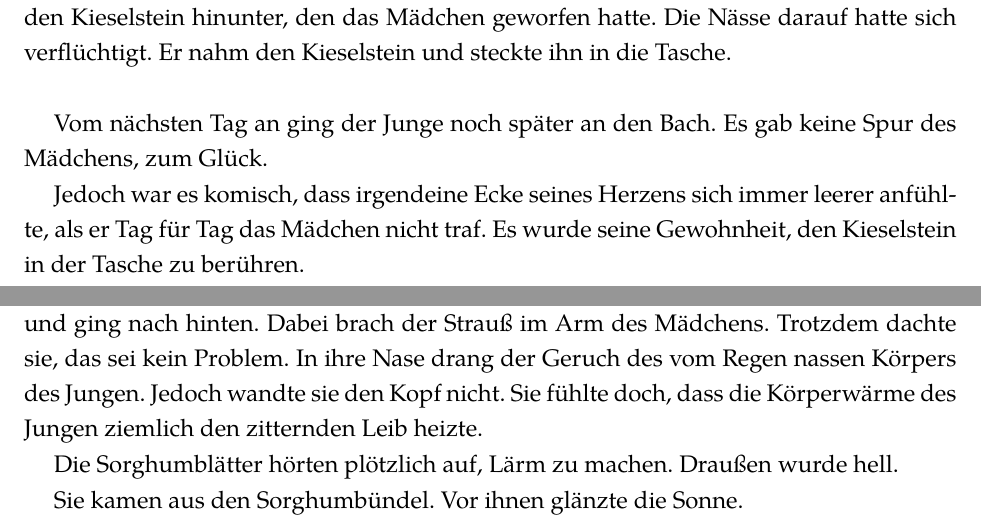
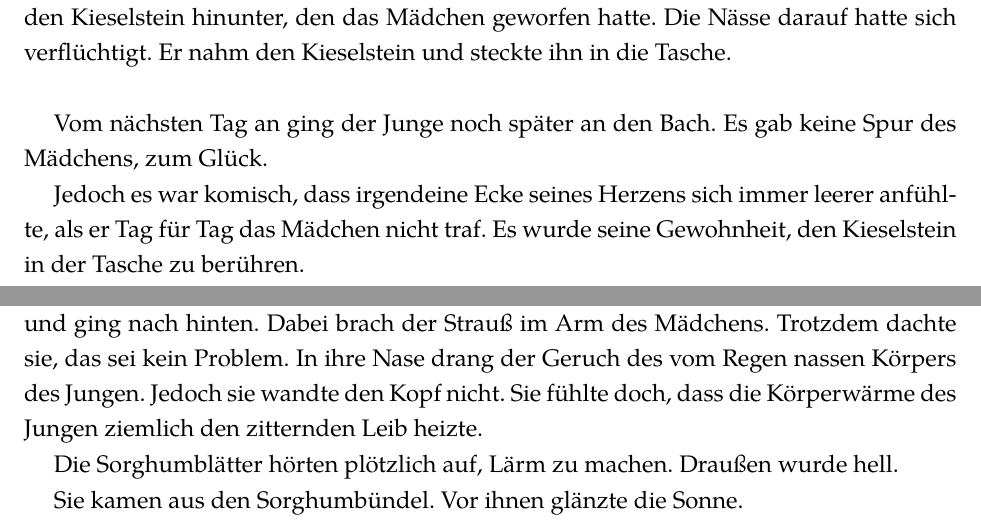
Before and after one commit to jhyeon/downpour, a LaTeX paper (Platzregen.tex): two parts of pages 2 and 6 of 9, joined at a grey line, cut so that both start at the same text. Compiled offline with XeLaTeX; a missing font is replaced by an installed copy or a similar font.

Commit message:
Fix verb position in sentences led by "jedoch"

```diff
--- a/Platzregen.tex
+++ b/Platzregen.tex
@@ -102,7 +102,7 @@ Vom nächsten Tag an ging der Junge noch später an den Bach.  Es gab
 keine Spur % Schatten
 des Mädchens, zum Glück.
 
-Jedoch war es komisch, dass
+Jedoch es war komisch, dass
 irgendeine Ecke seines Herzens sich immer leerer anfühlte, als er Tag für
 Tag das Mädchen nicht traf.  Es wurde seine Gewohnheit, den
 Kieselstein in der Tasche zu berühren.
@@ -391,8 +391,8 @@ sagte sie ihm, er solle herein kommen.  Er konnte es nicht mehr vermeiden,
 einzutreten und ging nach hinten.
 Dabei brach der Strauß im Arm des
 Mädchens.  Trotzdem dachte sie, das sei kein Problem.  In ihre Nase drang
-der Geruch des vom Regen nassen Körpers des Jungen.  Jedoch wandte
-sie den Kopf nicht.  Sie fühlte doch, dass die Körperwärme des Jungen
+der Geruch des vom Regen nassen Körpers des Jungen.  Jedoch sie wandte
+den Kopf nicht.  Sie fühlte doch, dass die Körperwärme des Jungen
 ziemlich den zitternden Leib heizte.
 
 Die Sorghumblätter hörten
```
Also changed, not shown: Platzregen.pdf, Platzregen.tex (6 more changed lines).
